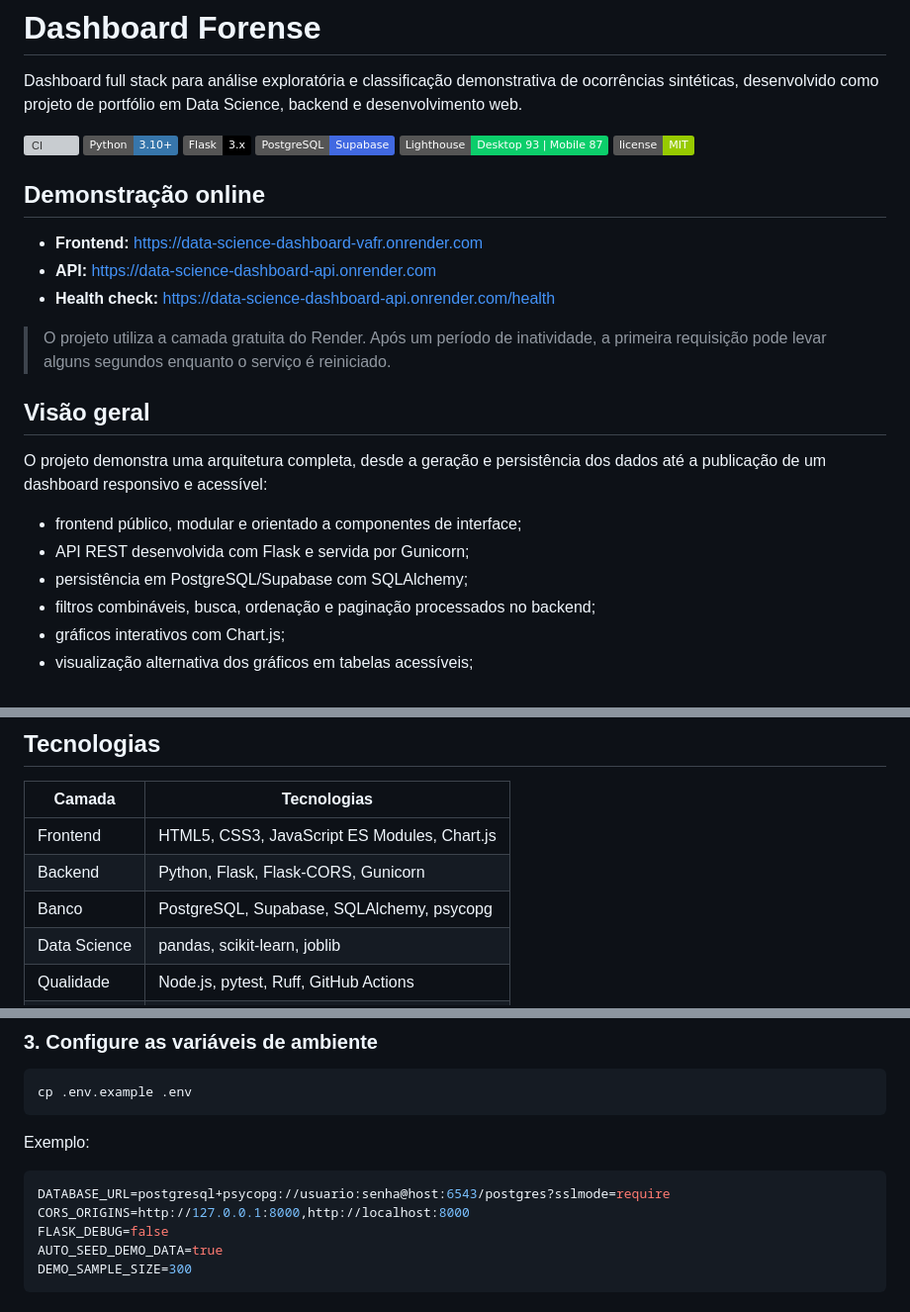
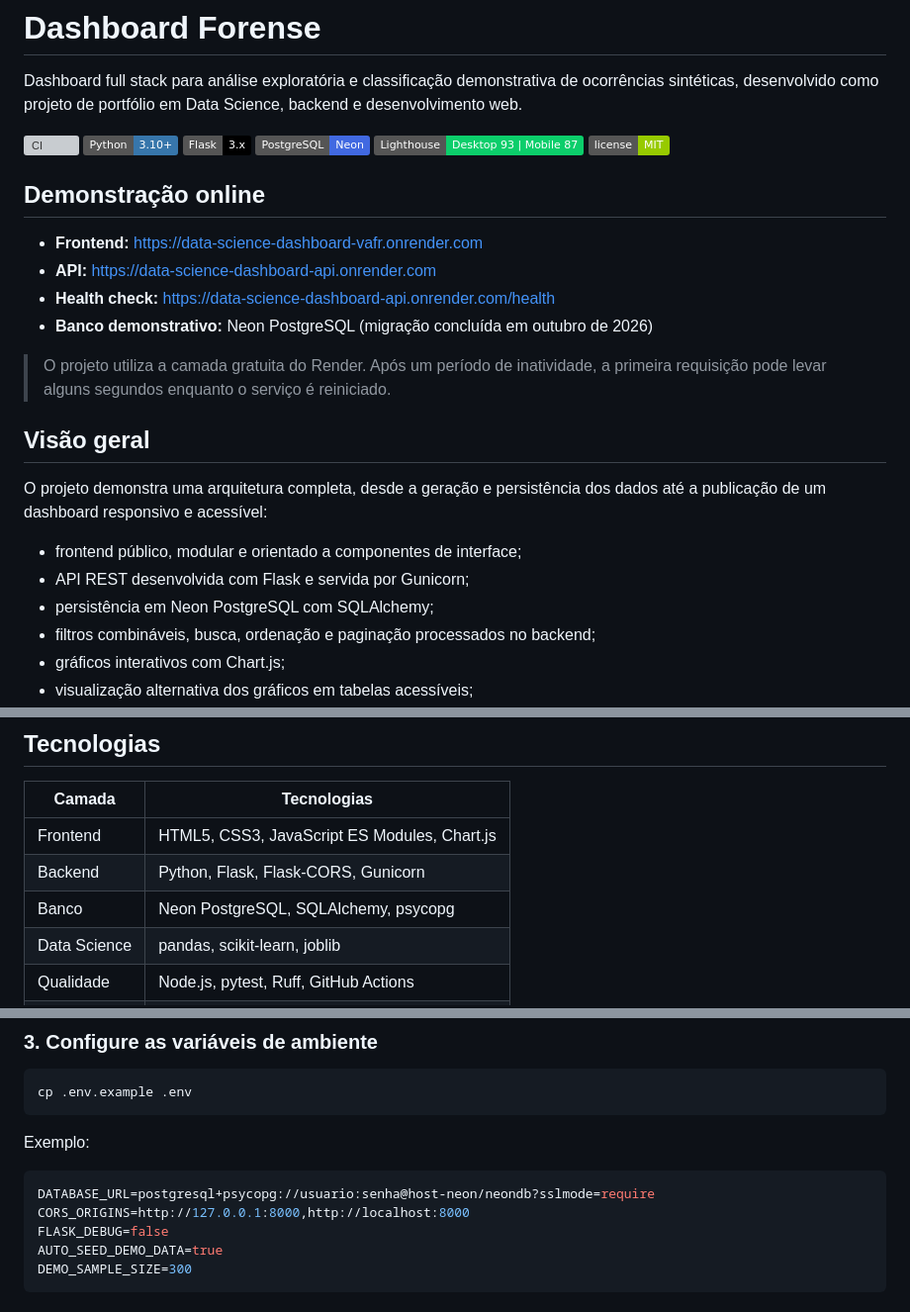
Before and after one commit to Riclacper/data-Science-Dashboard, a Markdown page: README.md, 3 parts joined by grey strips. Shown at 99% size. Rendered like a GitHub page; badges without logos; grey boxes are pictures that could not be loaded.

Commit message:
docs: atualizar referências do Data Science Dashboard para Neon PostgreSQL

````diff
--- a/README.md
+++ b/README.md
@@ -5,7 +5,7 @@ Dashboard full stack para análise exploratória e classificação demonstrativa
 [![CI](https://github.com/Riclacper/data-Science-Dashboard/actions/workflows/ci.yml/badge.svg)](https://github.com/Riclacper/data-Science-Dashboard/actions/workflows/ci.yml)
 [![Python](https://img.shields.io/badge/Python-3.10%2B-3776AB)](https://www.python.org/)
 [![Flask](https://img.shields.io/badge/Flask-3.x-000000)](https://flask.palletsprojects.com/)
-[![PostgreSQL](https://img.shields.io/badge/PostgreSQL-Supabase-4169E1)](https://supabase.com/)
+[![PostgreSQL](https://img.shields.io/badge/PostgreSQL-Neon-4169E1)](https://neon.tech/)
 [![Lighthouse](https://img.shields.io/badge/Lighthouse-Desktop%2093%20%7C%20Mobile%2087-0cce6b)](#qualidade-da-interface)
 [![License](https://img.shields.io/badge/license-MIT-green)](LICENSE)
 
@@ -14,6 +14,7 @@ Dashboard full stack para análise exploratória e classificação demonstrativa
 - **Frontend:** https://data-science-dashboard-vafr.onrender.com
 - **API:** https://data-science-dashboard-api.onrender.com
 - **Health check:** https://data-science-dashboard-api.onrender.com/health
+- **Banco demonstrativo:** Neon PostgreSQL (migração concluída em outubro de 2026)
 
 > O projeto utiliza a camada gratuita do Render. Após um período de inatividade, a primeira requisição pode levar alguns segundos enquanto o serviço é reiniciado.
 
@@ -23,7 +24,7 @@ O projeto demonstra uma arquitetura completa, desde a geração e persistência
 
 - frontend público, modular e orientado a componentes de interface;
 - API REST desenvolvida com Flask e servida por Gunicorn;
-- persistência em PostgreSQL/Supabase com SQLAlchemy;
+- persistência em Neon PostgreSQL com SQLAlchemy;
 - filtros combináveis, busca, ordenação e paginação processados no backend;
 - gráficos interativos com Chart.js;
 - visualização alternativa dos gráficos em tabelas acessíveis;
@@ -136,7 +137,7 @@ Os nomes, endereços, equipes e demais informações são fictícios. As métric
 |---|---|
 | Frontend | HTML5, CSS3, JavaScript ES Modules, Chart.js |
 | Backend | Python, Flask, Flask-CORS, Gunicorn |
-| Banco | PostgreSQL, Supabase, SQLAlchemy, psycopg |
+| Banco | Neon PostgreSQL, SQLAlchemy, psycopg |
 | Data Science | pandas, scikit-learn, joblib |
 | Qualidade | Node.js, pytest, Ruff, GitHub Actions |
 | Deploy | Render Static Site, Render Web Service |
@@ -211,7 +212,7 @@ cp .env.example .env
 Exemplo:
 
 ```env
-DATABASE_URL=postgresql+psycopg://usuario:senha@host:6543/postgres?sslmode=require
+DATABASE_URL=postgresql+psycopg://usuario:senha@host-neon/neondb?sslmode=require
 CORS_ORIGINS=http://127.0.0.1:8000,http://localhost:8000
 FLASK_DEBUG=false
 AUTO_SEED_DEMO_DATA=true
````
Also changed, not shown: other parts of README.md (+1 -1 lines).
